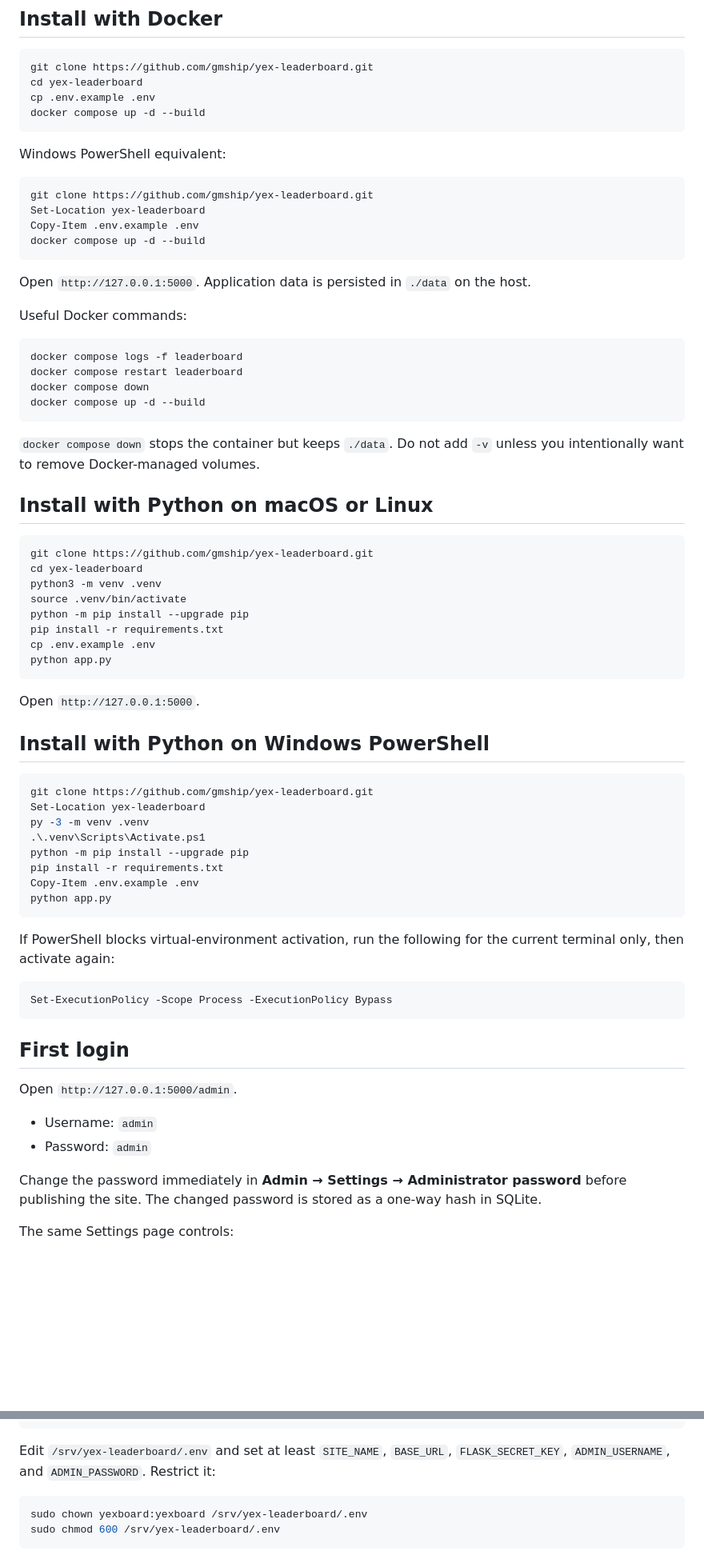
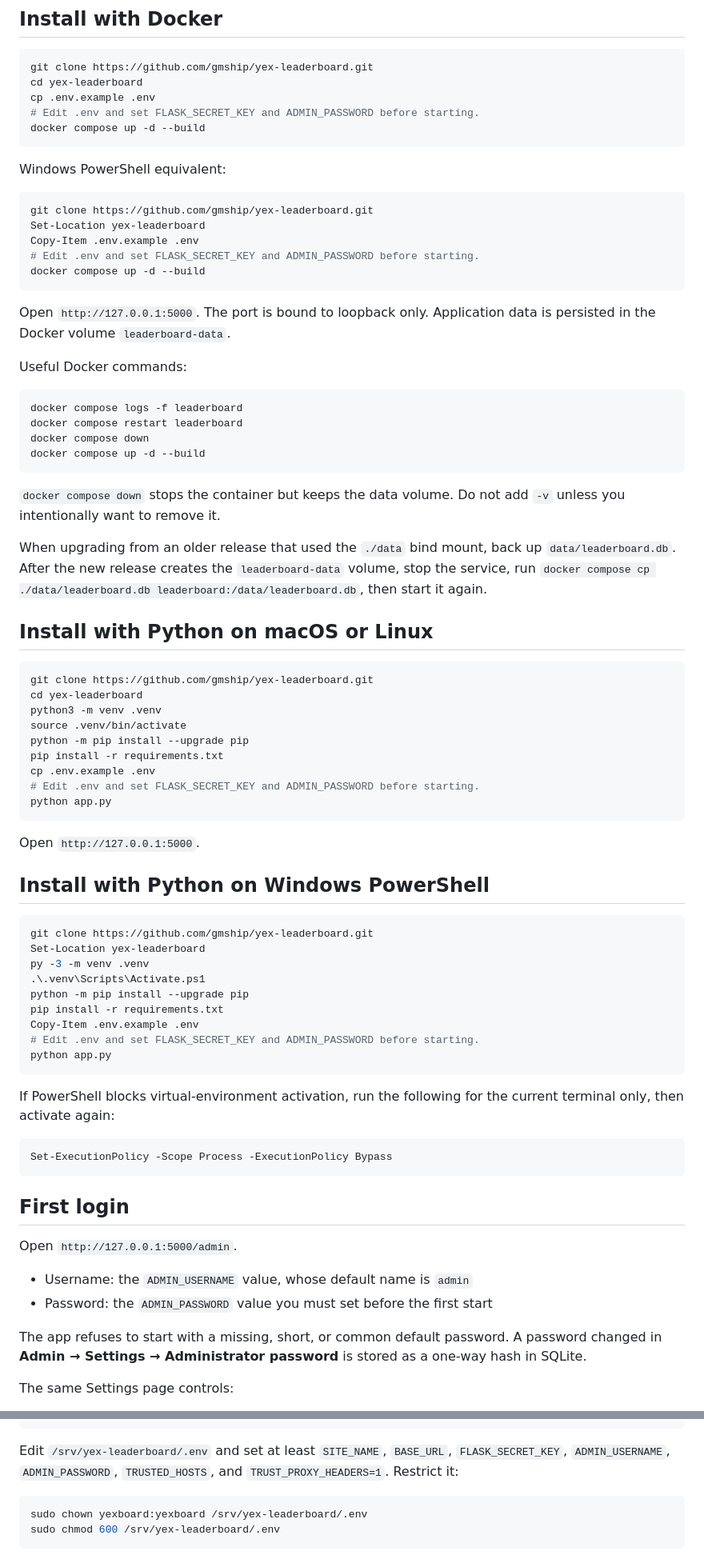
Before and after one commit to gmship/yex-leaderboard, a Markdown page: README.md, 2 parts joined by grey strips. Shown: that part at 80% size. Rendered like a GitHub page; blank space fills up the shorter version.

````diff
--- a/README.md
+++ b/README.md
@@ -245,6 +256,7 @@ python -m unittest discover -s tests -v
 git clone https://github.com/gmship/yex-leaderboard.git
 cd yex-leaderboard
 cp .env.example .env
+# Edit .env and set FLASK_SECRET_KEY and ADMIN_PASSWORD before starting.
 docker compose up -d --build
 ```
 
@@ -254,10 +266,11 @@ Windows PowerShell equivalent:
 git clone https://github.com/gmship/yex-leaderboard.git
 Set-Location yex-leaderboard
 Copy-Item .env.example .env
+# Edit .env and set FLASK_SECRET_KEY and ADMIN_PASSWORD before starting.
 docker compose up -d --build
 ```
 
-Open `http://127.0.0.1:5000`. Application data is persisted in `./data` on the host.
+Open `http://127.0.0.1:5000`. The port is bound to loopback only. Application data is persisted in the Docker volume `leaderboard-data`.
 
 Useful Docker commands:
 
@@ -268,7 +281,9 @@ docker compose down
 docker compose up -d --build
 ```
 
-`docker compose down` stops the container but keeps `./data`. Do not add `-v` unless you intentionally want to remove Docker-managed volumes.
+`docker compose down` stops the container but keeps the data volume. Do not add `-v` unless you intentionally want to remove it.
+
+When upgrading from an older release that used the `./data` bind mount, back up `data/leaderboard.db`. After the new release creates the `leaderboard-data` volume, stop the service, run `docker compose cp ./data/leaderboard.db leaderboard:/data/leaderboard.db`, then start it again.
 
 ## Install with Python on macOS or Linux
 
@@ -280,6 +295,7 @@ source .venv/bin/activate
 python -m pip install --upgrade pip
 pip install -r requirements.txt
 cp .env.example .env
+# Edit .env and set FLASK_SECRET_KEY and ADMIN_PASSWORD before starting.
 python app.py
 ```
 
@@ -295,6 +311,7 @@ py -3 -m venv .venv
 python -m pip install --upgrade pip
 pip install -r requirements.txt
 Copy-Item .env.example .env
+# Edit .env and set FLASK_SECRET_KEY and ADMIN_PASSWORD before starting.
 python app.py
 ```
 
@@ -308,10 +325,10 @@ Set-ExecutionPolicy -Scope Process -ExecutionPolicy Bypass
 
 Open `http://127.0.0.1:5000/admin`.
 
-- Username: `admin`
-- Password: `admin`
+- Username: the `ADMIN_USERNAME` value, whose default name is `admin`
+- Password: the `ADMIN_PASSWORD` value you must set before the first start
 
-Change the password immediately in **Admin → Settings → Administrator password** before publishing the site. The changed password is stored as a one-way hash in SQLite.
+The app refuses to start with a missing, short, or common default password. A password changed in **Admin → Settings → Administrator password** is stored as a one-way hash in SQLite.
 
 The same Settings page controls:
 
@@ -403,7 +423,7 @@ sudo -u yexboard /srv/yex-leaderboard/.venv/bin/pip install -r /srv/yex-leaderbo
 sudo -u yexboard cp /srv/yex-leaderboard/.env.example /srv/yex-leaderboard/.env
 ```
 
-Edit `/srv/yex-leaderboard/.env` and set at least `SITE_NAME`, `BASE_URL`, `FLASK_SECRET_KEY`, `ADMIN_USERNAME`, and `ADMIN_PASSWORD`. Restrict it:
+Edit `/srv/yex-leaderboard/.env` and set at least `SITE_NAME`, `BASE_URL`, `FLASK_SECRET_KEY`, `ADMIN_USERNAME`, `ADMIN_PASSWORD`, `TRUSTED_HOSTS`, and `TRUST_PROXY_HEADERS=1`. Restrict it:
 
 ```bash
 sudo chown yexboard:yexboard /srv/yex-leaderboard/.env
````
Also changed, not shown: other parts of README.md (+24 -9 lines), docs/assets/yex-leaderboard-cover.jpg (added), 6 other files.
